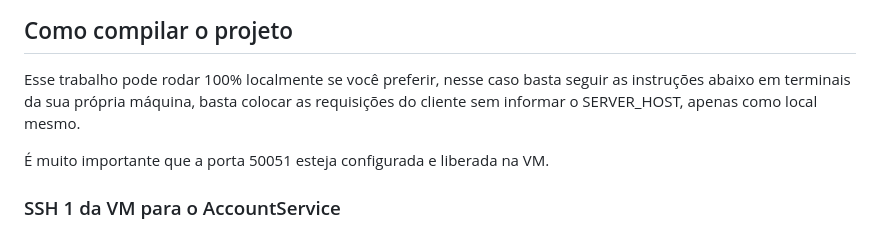
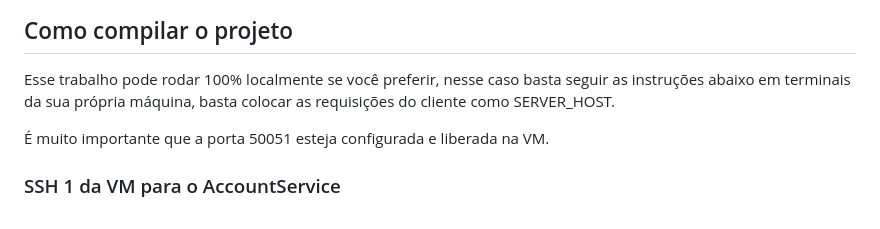
Before and after one commit to ge4ever/Trabalho-SD, a Markdown page: README.md, the part around the change. Rendered like a GitHub page.

```diff
--- a/README.md
+++ b/README.md
@@ -59,7 +59,7 @@ O AccountService é acessado pelo PixService através de localhost:50052.
 ## Como compilar o projeto
 
 Esse trabalho pode rodar 100% localmente se você preferir, nesse caso basta seguir as instruções abaixo em terminais da sua
-própria máquina, basta colocar as requisições do cliente sem informar o SERVER_HOST, apenas como local mesmo.
+própria máquina, basta colocar as requisições do cliente como SERVER_HOST.
 
 É muito importante que a porta 50051 esteja configurada e liberada na VM.
 
```
